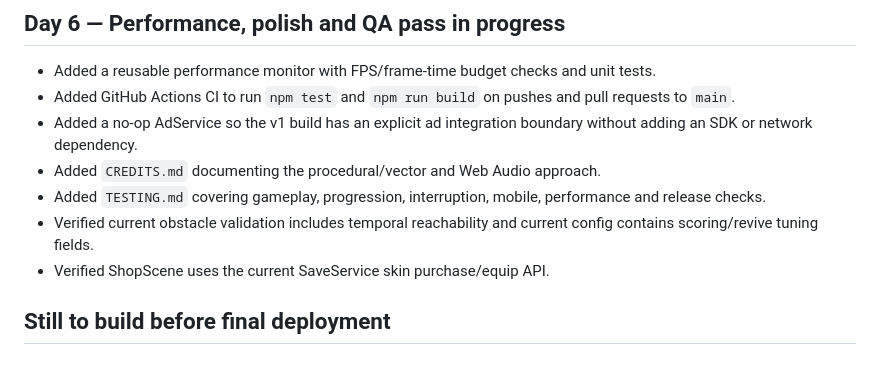
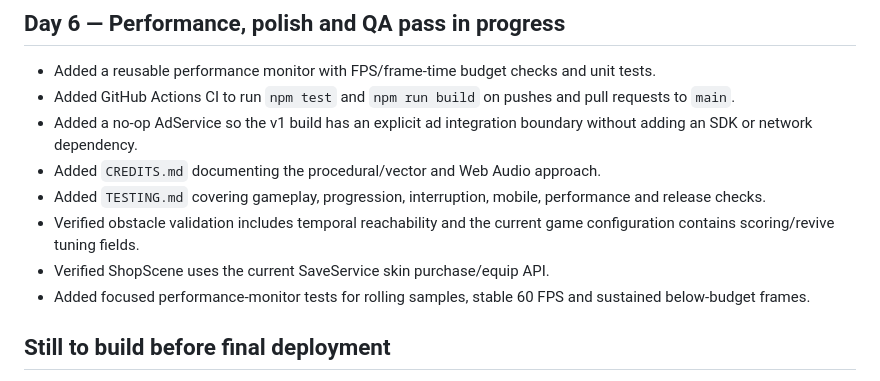
Before and after one commit to Beginner200/Speedrun, a Markdown page: PROJECT_STATE.md, the part around the change. Rendered like a GitHub page.

Commit message:
Update Day 6 QA progress

```diff
--- a/PROJECT_STATE.md
+++ b/PROJECT_STATE.md
@@ -53,8 +53,9 @@
 - Added a no-op AdService so the v1 build has an explicit ad integration boundary without adding an SDK or network dependency.
 - Added `CREDITS.md` documenting the procedural/vector and Web Audio approach.
 - Added `TESTING.md` covering gameplay, progression, interruption, mobile, performance and release checks.
-- Verified current obstacle validation includes temporal reachability and current config contains scoring/revive tuning fields.
+- Verified obstacle validation includes temporal reachability and the current game configuration contains scoring/revive tuning fields.
 - Verified ShopScene uses the current SaveService skin purchase/equip API.
+- Added focused performance-monitor tests for rolling samples, stable 60 FPS and sustained below-budget frames.
 
 ## Still to build before final deployment
 - True object pooling/performance pass and long-session profiling.
```
